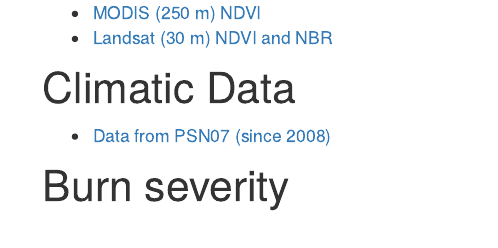
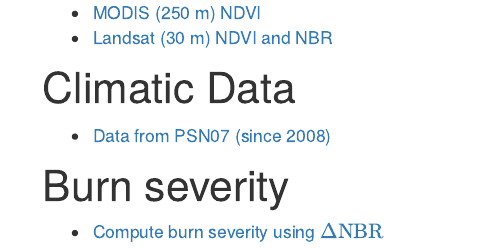
Before and after one commit to ajpelu/ms_lanjaron_micro, an R Markdown document (analysis/index.Rmd): the page in a window 1100 px wide, from 180 px down. Rendered offline with R 4.5, knitr and Pandoc, with nearby package versions; drawn as R Markdown's standard HTML page in place of the format the file asks for.

Commit message:
add index

```diff
--- a/analysis/index.Rmd
+++ b/analysis/index.Rmd
@@ -17,3 +17,4 @@
 - [Data from PSN07 (since 2008)](climate_data.html)
 
 # Burn severity
+- [Compute burn severity using $\Delta \text{NBR}$](dnbr.html)
```
